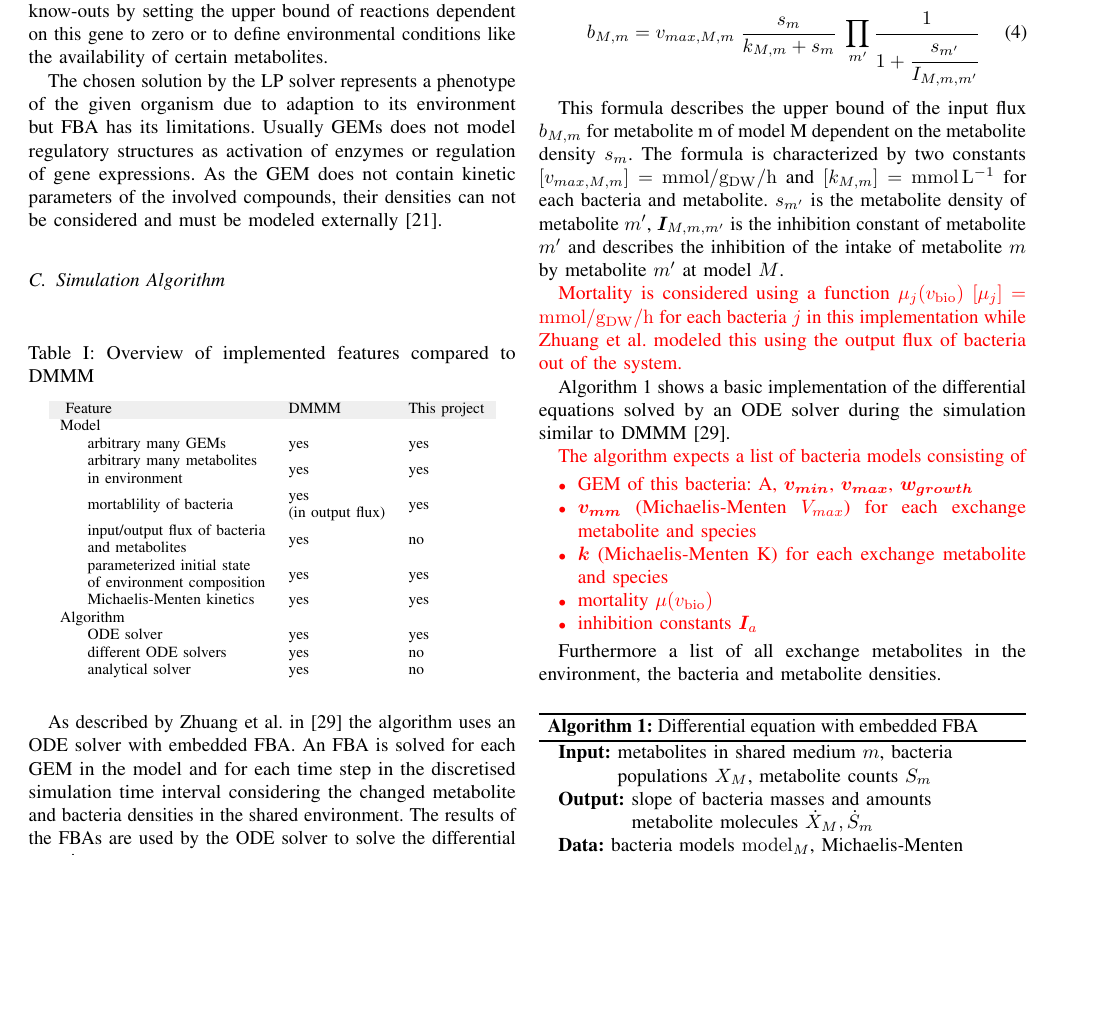
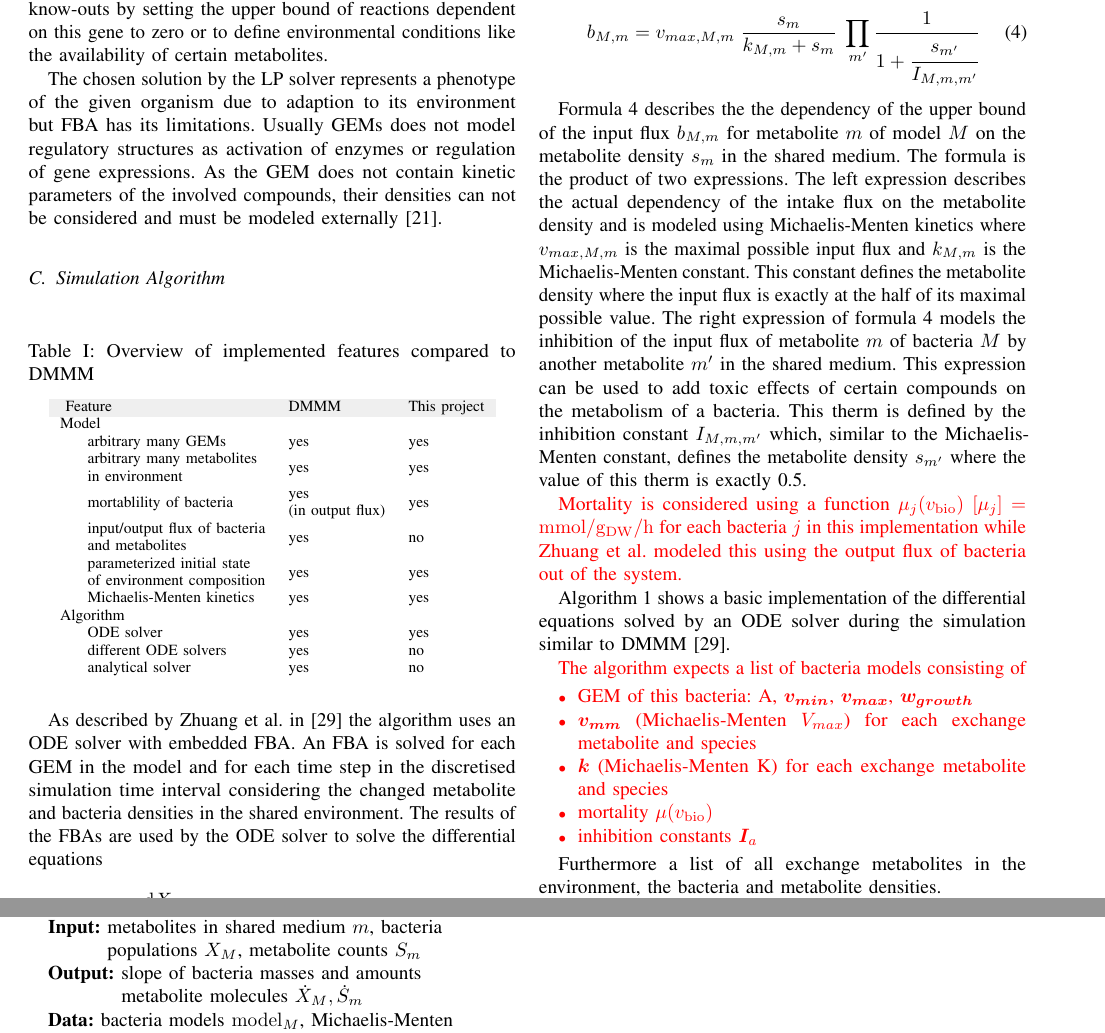
Before and after one commit to Doeme/ISB18, a LaTeX paper (final_project/final_report/final_report.tex, which reads final_project/final_report/chap_methods.tex): part of page 3 of 6 before the commit and two parts of pages 3 and 4 of 6 after it, the two joined at a grey line, cut so that both start at the same text, the shorter picture padded with empty space. Compiled offline with pdfLaTeX.

Commit message:
Rewrote description of Michaelis-Menten kinetics formula and toxic inhibition

```diff
--- a/final_project/final_report/chap_methods.tex
+++ b/final_project/final_report/chap_methods.tex
@@ -236,10 +236,15 @@ To model saturation of metabolite intake for high metabolite densities Zhuang et
  b_{M,m} = v_{max,M,m} \; \frac{s_m}{k_{M,m}+s_m} \; \prod_{m'} \cfrac{1}{1+\cfrac{s_{m'}}{I_{M,m,m'}}}
 \end{equation}
 
-This formula describes the upper bound of the input flux $b_{M,m}$ for metabolite m of model M dependent on the metabolite density
-$s_m$. The formula is characterized by two constants $\left[ v_{max,M,m} \right] = \si{\milli\mole\per\gram_{DW}\per\hour}$ and $\left[ k_{M,m} \right] = \si{\milli\mole\per\liter}$
-for each bacteria and metabolite. $s_{m'}$ is the metabolite density of metabolite $m'$, $\mat{I}_{M,m,m'}$ is the inhibition constant of metabolite $m'$ and
-describes the inhibition of the intake of metabolite $m$ by metabolite $m'$ at model $M$.
+Formula \ref{eq:michaelis-menten} describes the the dependency of the upper bound of the input flux $b_{M,m}$ for metabolite $m$ of model $M$ on the metabolite density
+$s_m$ in the shared medium. The formula is the product of two expressions. The left expression describes the actual dependency
+of the intake flux on the metabolite density and is modeled using Michaelis-Menten kinetics where $v_{max,M,m}$ is the maximal
+possible input flux and $k_{M,m}$ is the Michaelis-Menten constant. This constant defines the metabolite density where the
+input flux is exactly at the half of its maximal possible value. The right expression of formula \ref{eq:michaelis-menten}
+models the inhibition of the input flux of metabolite $m$ of bacteria $M$ by another metabolite $m'$ in the shared medium.
+This expression can be used to add toxic effects of certain compounds on the metabolism of a bacteria. This therm is defined
+by the inhibition constant $I_{M,m,m'}$ which, similar to the Michaelis-Menten constant, defines the metabolite density $s_{m'}$
+where the value of this therm is exactly 0.5.
 
 \update{Mortality is considered using a function $\mu_j(v_\bio)$ $\left[ \mu_{j} \right] = \si{\milli\mole\per\gram_{DW}\per\hour}$ for each bacteria $j$ in this implementation while Zhuang et al. modeled this
 using the output flux of bacteria out of the system.}
```
